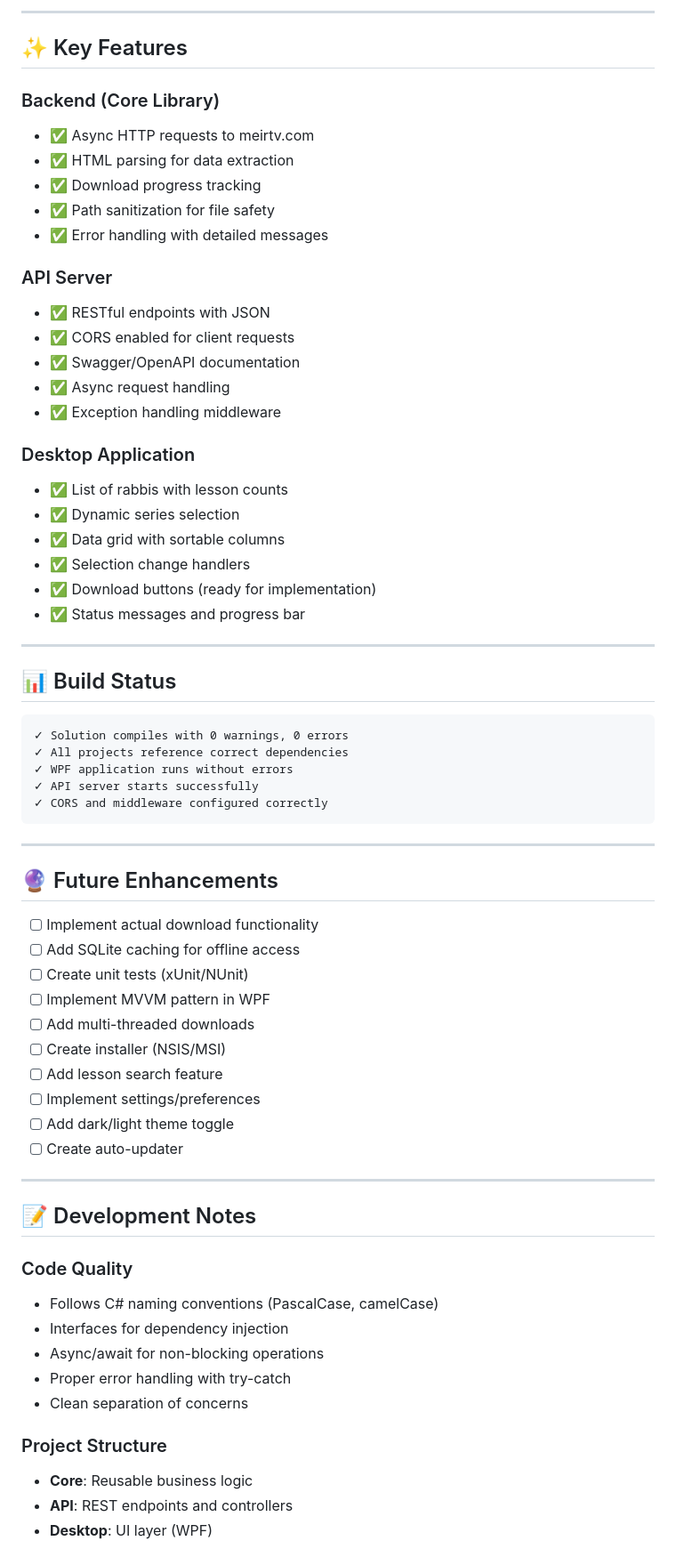
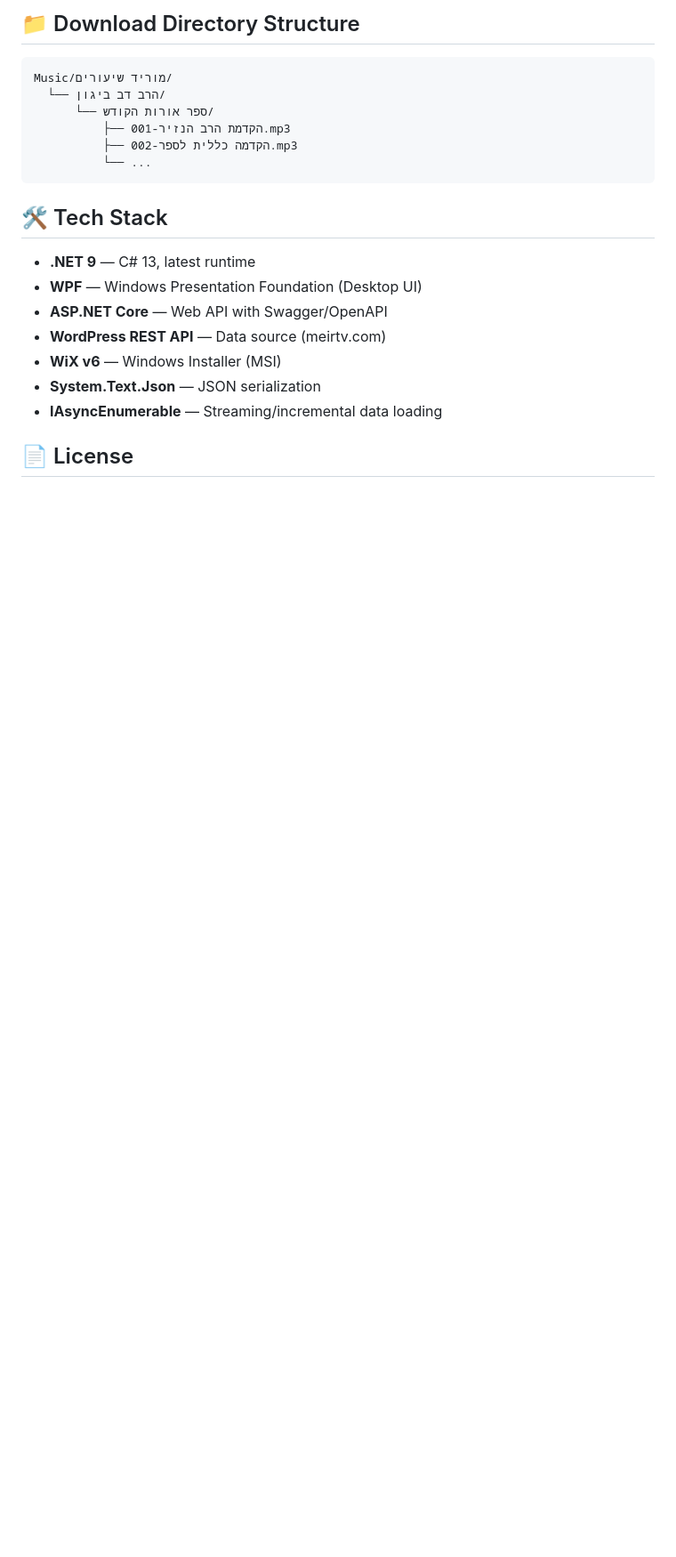
Before and after one commit to AviGitHub/meir-downloader, a Markdown page: README.md, the part around one of its changes. Shown at 89% size. Drawn GitHub-style; blank space fills up the shorter version.

Commit message:
docs: update README with current features and architecture

````diff
--- a/README.md
+++ b/README.md
@@ -160,69 +83,22 @@ Returns lessons with pagination and filters
----
-
-## ✨ Key Features
-
-### Backend (Core Library)
-- ✅ Async HTTP requests to meirtv.com
-- ✅ HTML parsing for data extraction
-- ✅ Download progress tracking
-- ✅ Path sanitization for file safety
-- ✅ Error handling with detailed messages
-
-### API Server
-- ✅ RESTful endpoints with JSON
-- ✅ CORS enabled for client requests
-- ✅ Swagger/OpenAPI documentation
-- ✅ Async request handling
-- ✅ Exception handling middleware
-
-### Desktop Application
-- ✅ List of rabbis with lesson counts
-- ✅ Dynamic series selection
-- ✅ Data grid with sortable columns
-- ✅ Selection change handlers
-- ✅ Download buttons (ready for implementation)
-- ✅ Status messages and progress bar
-
----
-
-## 📊 Build Status
-
+## 📁 Download Directory Structure
 ```
-✓ Solution compiles with 0 warnings, 0 errors
-✓ All projects reference correct dependencies
-✓ WPF application runs without errors
-✓ API server starts successfully
-✓ CORS and middleware configured correctly
+Music/מוריד שיעורים/
+  └── הרב דב ביגון/
+      └── ספר אורות הקודש/
+          ├── 001-הקדמת הרב הנזיר.mp3
+          ├── 002-הקדמה כללית לספר.mp3
+          └── ...
 ```
 
----
+## 🛠️ Tech Stack
 
-## 🔮 Future Enhancements
+- **.NET 9** — C# 13, latest runtime
+- **WPF** — Windows Presentation Foundation (Desktop UI)
+- **ASP.NET Core** — Web API with Swagger/OpenAPI
+- **WordPress REST API** — Data source (meirtv.com)
+- **WiX v6** — Windows Installer (MSI)
+- **System.Text.Json** — JSON serialization
+- **IAsyncEnumerable** — Streaming/incremental data loading
 
-- [ ] Implement actual download functionality
-- [ ] Add SQLite caching for offline access
-- [ ] Create unit tests (xUnit/NUnit)
-- [ ] Implement MVVM pattern in WPF
-- [ ] Add multi-threaded downloads
-- [ ] Create installer (NSIS/MSI)
-- [ ] Add lesson search feature
-- [ ] Implement settings/preferences
-- [ ] Add dark/light theme toggle
-- [ ] Create auto-updater
+## 📄 License
 
----
-
-## 📝 Development Notes
-
-### Code Quality
-- Follows C# naming conventions (PascalCase, camelCase)
-- Interfaces for dependency injection
-- Async/await for non-blocking operations
-- Proper error handling with try-catch
-- Clean separation of concerns
-
-### Project Structure
-- **Core**: Reusable business logic
-- **API**: REST endpoints and controllers
-- **Desktop**: UI layer (WPF)
-
````
Also changed, not shown: other parts of README.md (+57 -193 lines).
